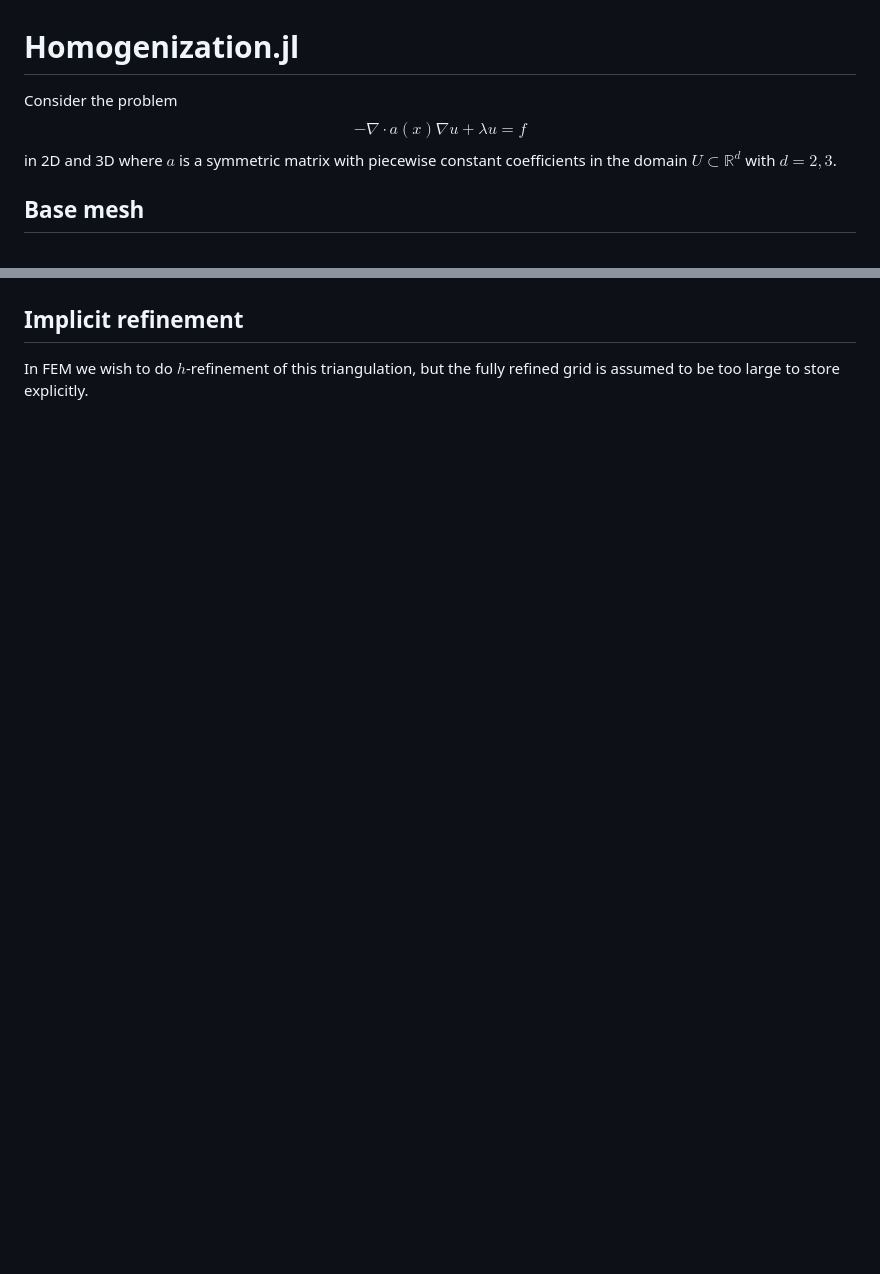
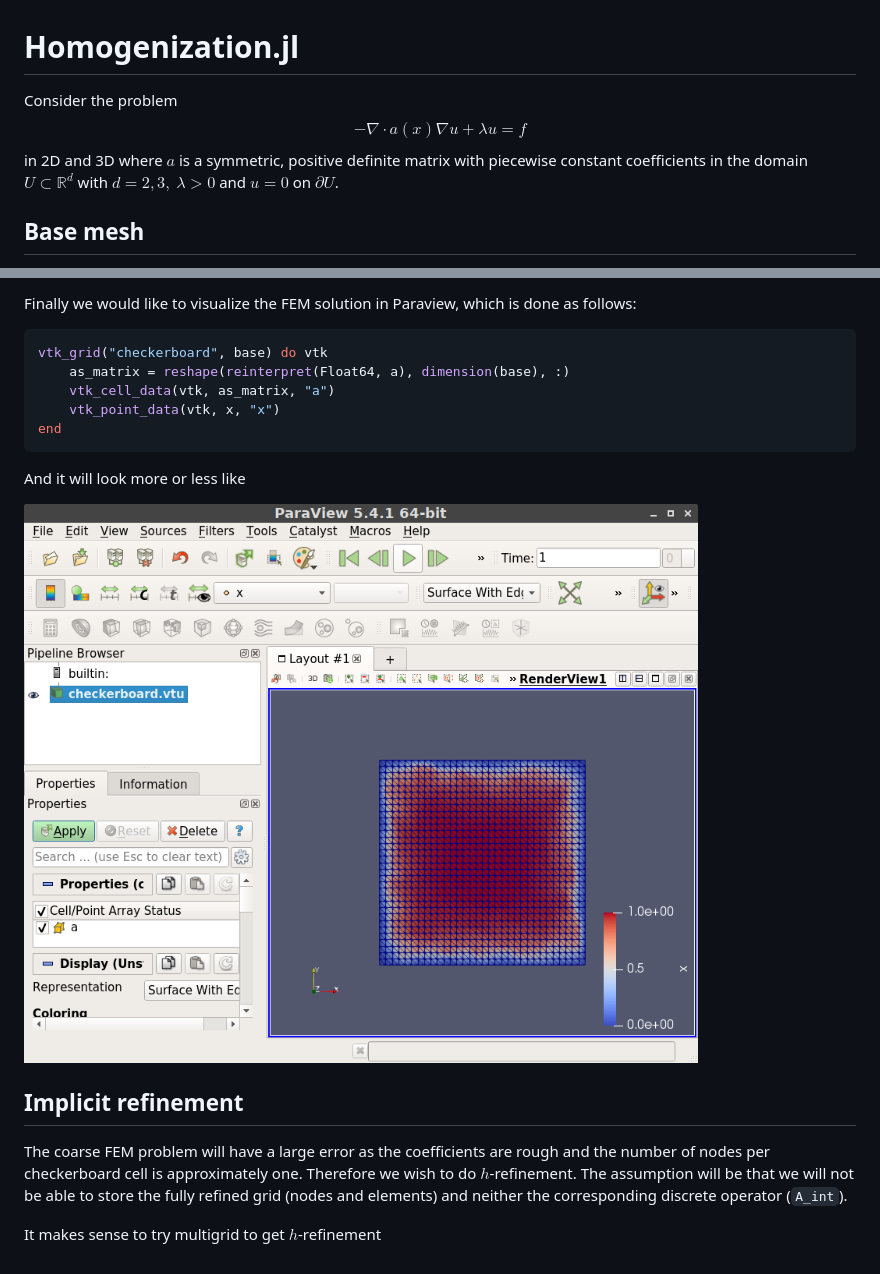
Before and after one commit to haampie/Homogenization.jl, a Markdown page: docs/src/index.md, 2 parts joined by grey strips. GitHub-like rendering; pictures changed too: docs/src/solution.png (added); blank space fills up the shorter version.

````diff
--- a/docs/src/index.md
+++ b/docs/src/index.md
@@ -1,6 +1,6 @@
 # Homogenization.jl
 
-Consider the problem $$-\nabla \cdot a(x) \nabla u + \lambda u = f$$ in 2D and 3D where $a$ is a symmetric matrix with piecewise constant coefficients in the domain $U \subset \mathbb{R}^{d}$ with $d = 2, 3$.
+Consider the problem $$-\nabla \cdot a(x) \nabla u + \lambda u = f$$ in 2D and 3D where $a$ is a symmetric, positive definite matrix with piecewise constant coefficients in the domain $U \subset \mathbb{R}^{d}$ with $d = 2, 3,$ $\lambda > 0$ and $u = 0$ on $\partial U$.
 
 ## Base mesh
 We will assume it is feasible to make a triangulation of $U$ such that $a$ is constant on each triangle or tetrahedron. For this we need a mesh
@@ -47,4 +87,22 @@ look like
+Finally we would like to visualize the FEM solution in Paraview, which is done as follows:
+
+```julia
+vtk_grid("checkerboard", base) do vtk
+    as_matrix = reshape(reinterpret(Float64, a), dimension(base), :)
+    vtk_cell_data(vtk, as_matrix, "a")
+    vtk_point_data(vtk, x, "x")
+end
+```
+
+And it will look more or less like
+
+![Paraview solution](solution.png)
+
 ## Implicit refinement
 
-In FEM we wish to do $h$-refinement of this
-triangulation, but the fully refined grid is assumed to be too large to store explicitly.
+The coarse FEM problem will have a large error as the coefficients are rough and the number
+of nodes per checkerboard cell is approximately one. Therefore we wish to do $h$-refinement.
+The assumption will be that we will not be able to store the fully refined grid (nodes and
+elements) and neither the corresponding discrete operator (`A_int`).
+
+It makes sense to try multigrid to get $h$-refinement
````
Also changed, not shown: other parts of docs/src/index.md (+40 -0 lines).
